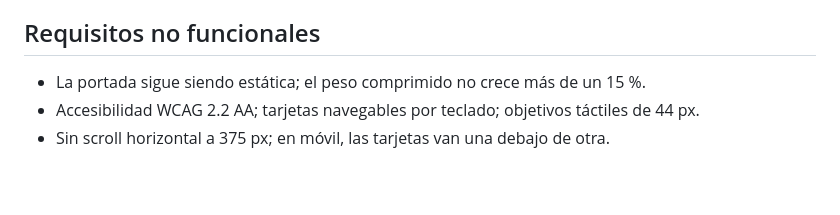
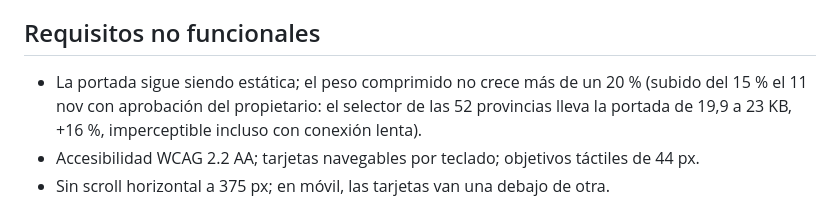
Before and after one commit to paablofraga4/comparador_partidos_politicos_espana, a Markdown page: specs/007-portada/spec.md, the part around the change. Rendered like a GitHub page; blank space fills up the shorter version.

Commit message:
spec(007): límite de peso de la portada al 20 %, aprobado por el propietario
El selector de las 52 provincias lleva la portada de 19,9 a 23 KB comprimida
(+16 %); el límite anterior era un 15 % prudente propio, no una regla externa.

Co-Authored-By: Claude Opus 5.5 <noreply@anthropic.com>

```diff
--- a/specs/007-portada/spec.md
+++ b/specs/007-portada/spec.md
@@ -82,7 +82,9 @@ Titular y botones → tira (HU-7.3) → tarjetas (HU-7.1) → programas del 29N
 
 ## Requisitos no funcionales
 
-- La portada sigue siendo estática; el peso comprimido no crece más de un 15 %.
+- La portada sigue siendo estática; el peso comprimido no crece más de un 20 % (subido del 15 % el
+  11 nov con aprobación del propietario: el selector de las 52 provincias lleva la portada de 19,9 a
+  23 KB, +16 %, imperceptible incluso con conexión lenta).
 - Accesibilidad WCAG 2.2 AA; tarjetas navegables por teclado; objetivos táctiles de 44 px.
 - Sin scroll horizontal a 375 px; en móvil, las tarjetas van una debajo de otra.
 
```
